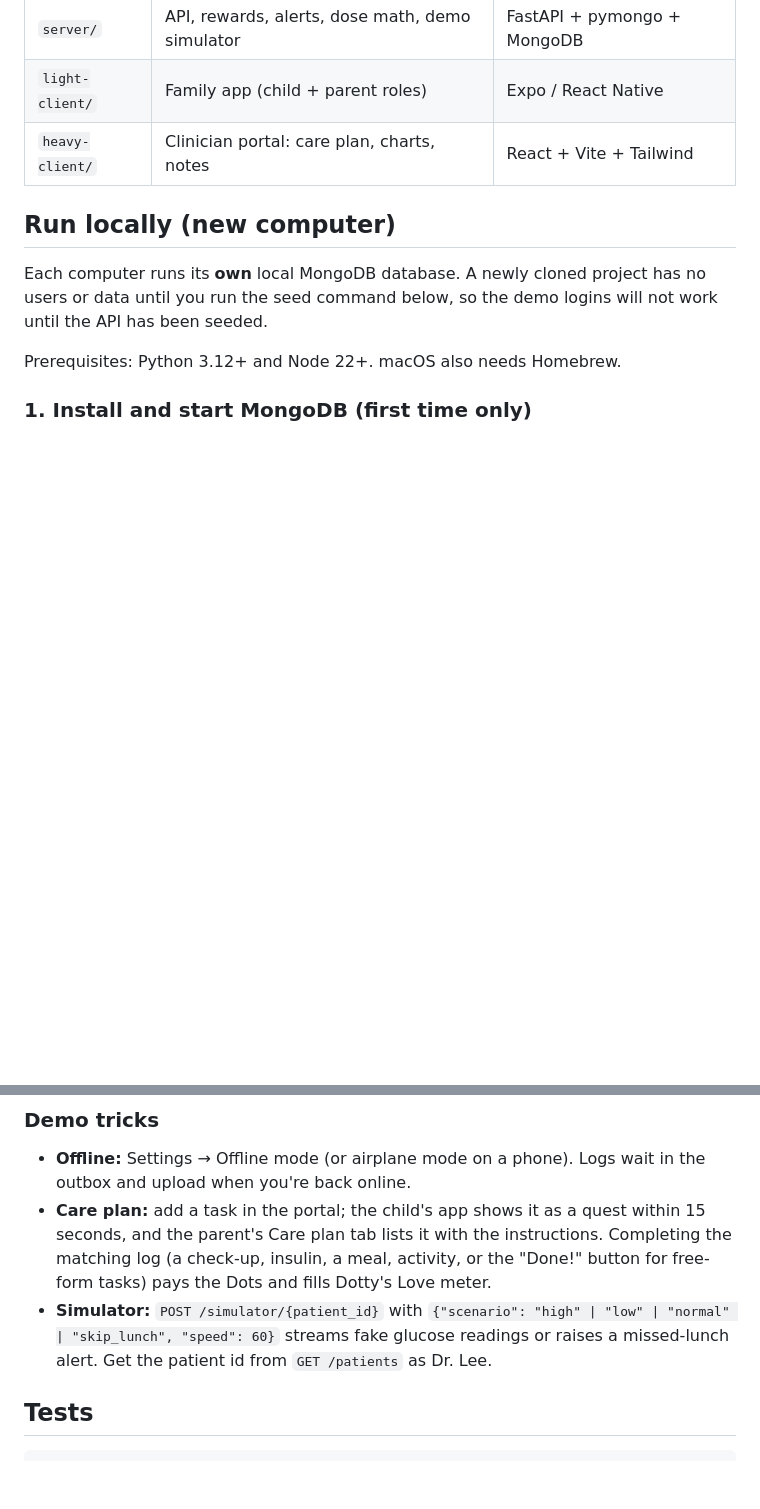
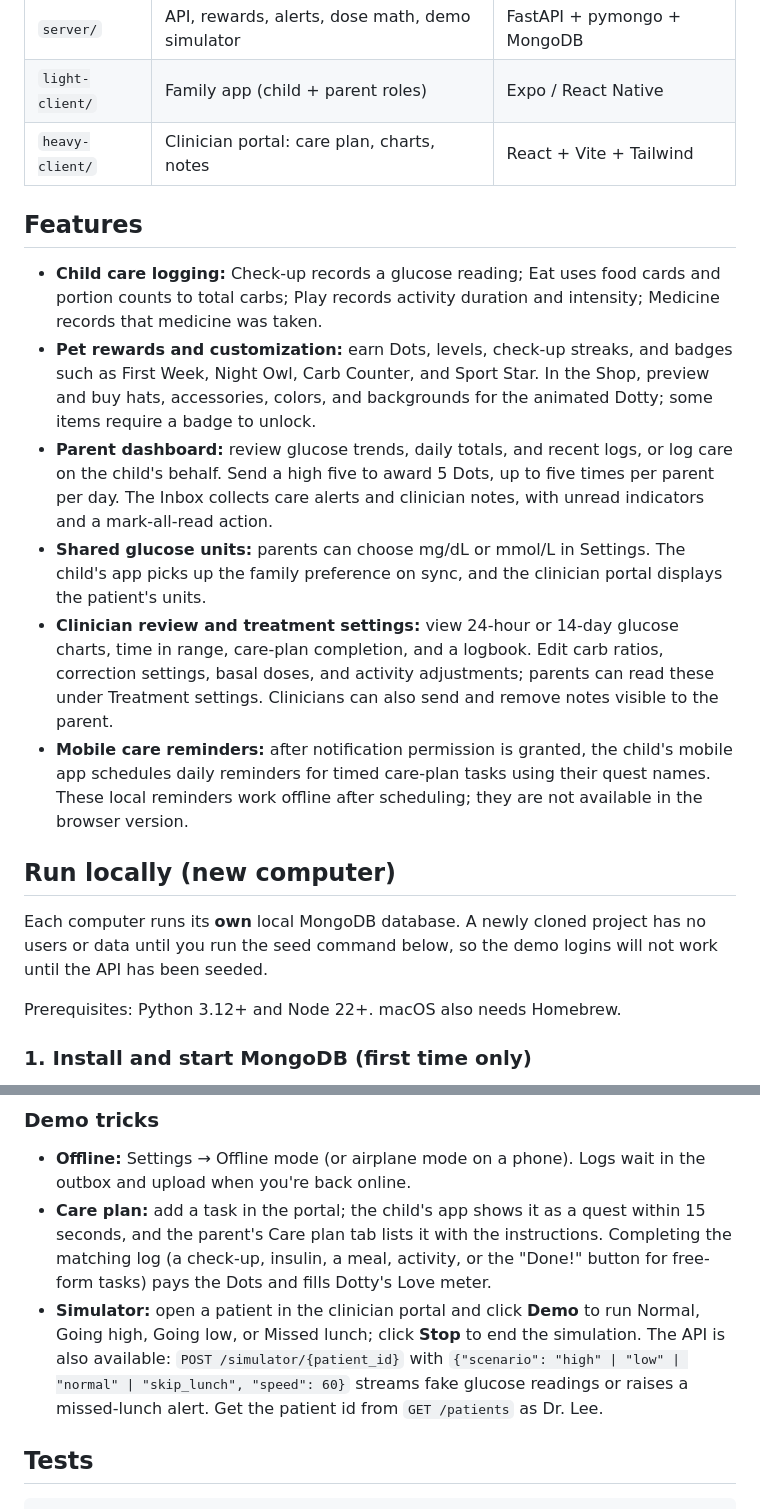
Before and after one commit to HackMIT-2026/Dotty, a Markdown page: README.md, 2 parts joined by grey strips. Drawn GitHub-style; blank space fills up the shorter version.

Commit message:
updated README to reflect most recent state

```diff
--- a/README.md
+++ b/README.md
@@ -7,6 +7,15 @@ A Tamagotchi-style companion that turns Type 1 diabetes care into looking after
 | `server/` | API, rewards, alerts, dose math, demo simulator | FastAPI + pymongo + MongoDB |
 | `light-client/` | Family app (child + parent roles) | Expo / React Native |
 | `heavy-client/` | Clinician portal: care plan, charts, notes | React + Vite + Tailwind |
+
+## Features
+
+- **Child care logging:** Check-up records a glucose reading; Eat uses food cards and portion counts to total carbs; Play records activity duration and intensity; Medicine records that medicine was taken.
+- **Pet rewards and customization:** earn Dots, levels, check-up streaks, and badges such as First Week, Night Owl, Carb Counter, and Sport Star. In the Shop, preview and buy hats, accessories, colors, and backgrounds for the animated Dotty; some items require a badge to unlock.
+- **Parent dashboard:** review glucose trends, daily totals, and recent logs, or log care on the child's behalf. Send a high five to award 5 Dots, up to five times per parent per day. The Inbox collects care alerts and clinician notes, with unread indicators and a mark-all-read action.
+- **Shared glucose units:** parents can choose mg/dL or mmol/L in Settings. The child's app picks up the family preference on sync, and the clinician portal displays the patient's units.
+- **Clinician review and treatment settings:** view 24-hour or 14-day glucose charts, time in range, care-plan completion, and a logbook. Edit carb ratios, correction settings, basal doses, and activity adjustments; parents can read these under Treatment settings. Clinicians can also send and remove notes visible to the parent.
+- **Mobile care reminders:** after notification permission is granted, the child's mobile app schedules daily reminders for timed care-plan tasks using their quest names. These local reminders work offline after scheduling; they are not available in the browser version.
 
 ## Run locally (new computer)
 
@@ -108,7 +117,7 @@ On a phone with Expo Go, the app talks to the laptop's Wi-Fi address on port 800
 
 - **Offline:** Settings → Offline mode (or airplane mode on a phone). Logs wait in the outbox and upload when you're back online.
 - **Care plan:** add a task in the portal; the child's app shows it as a quest within 15 seconds, and the parent's Care plan tab lists it with the instructions. Completing the matching log (a check-up, insulin, a meal, activity, or the "Done!" button for free-form tasks) pays the Dots and fills Dotty's Love meter.
-- **Simulator:** `POST /simulator/{patient_id}` with `{"scenario": "high" | "low" | "normal" | "skip_lunch", "speed": 60}` streams fake glucose readings or raises a missed-lunch alert. Get the patient id from `GET /patients` as Dr. Lee.
+- **Simulator:** open a patient in the clinician portal and click **Demo** to run Normal, Going high, Going low, or Missed lunch; click **Stop** to end the simulation. The API is also available: `POST /simulator/{patient_id}` with `{"scenario": "high" | "low" | "normal" | "skip_lunch", "speed": 60}` streams fake glucose readings or raises a missed-lunch alert. Get the patient id from `GET /patients` as Dr. Lee.
 
 ## Tests
 
```
